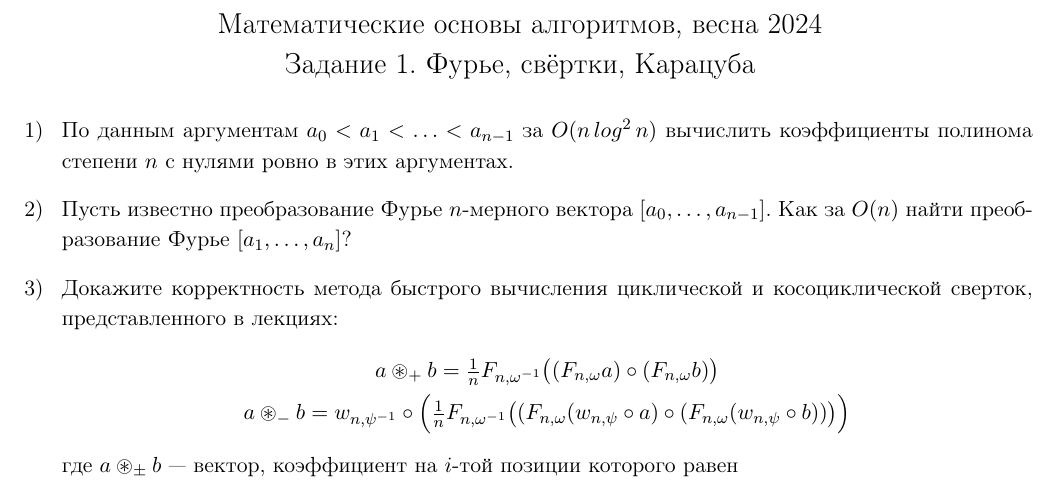
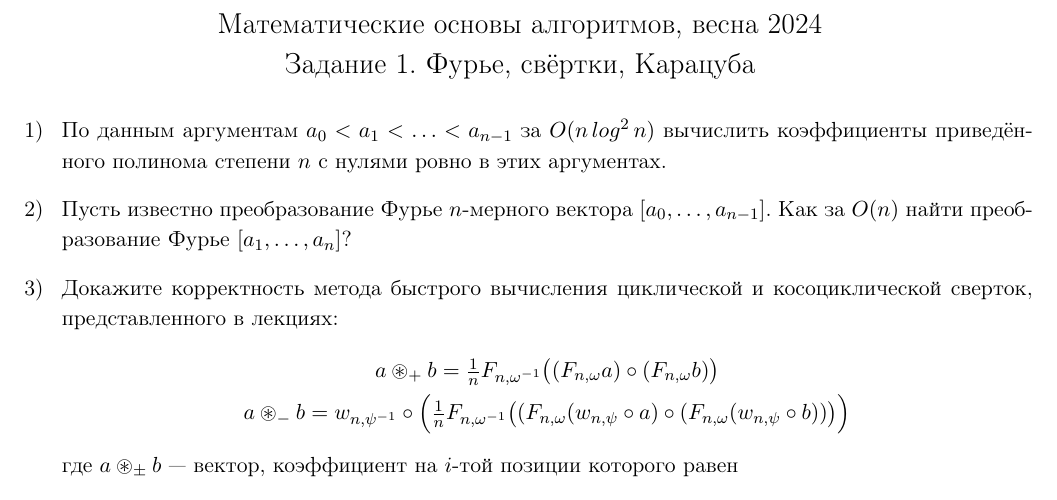
Before and after one commit to boris-a-zolotov/algorithms-homeworks-public, a LaTeX document (a1.tex): part of page 1 of 2, cut so that both start at the same text. Compiled offline with pdfLaTeX.

Commit message:
Update a1 №1 again

```diff
--- a/a1.tex
+++ b/a1.tex
@@ -23,7 +23,7 @@
 
 \begin{exercise}
 По данным аргументам $a_0 < a_1 < \ldots < a_{n-1}$
-за $O(n\, log^2\, n)$ вычислить коэффициенты полинома степени $n$ с нулями ровно в этих аргументах.
+за $O(n\, log^2\, n)$ вычислить коэффициенты приведённого полинома степени $n$ с нулями ровно в этих аргументах.
 \end{exercise}
 
 \begin{exercise}
```
